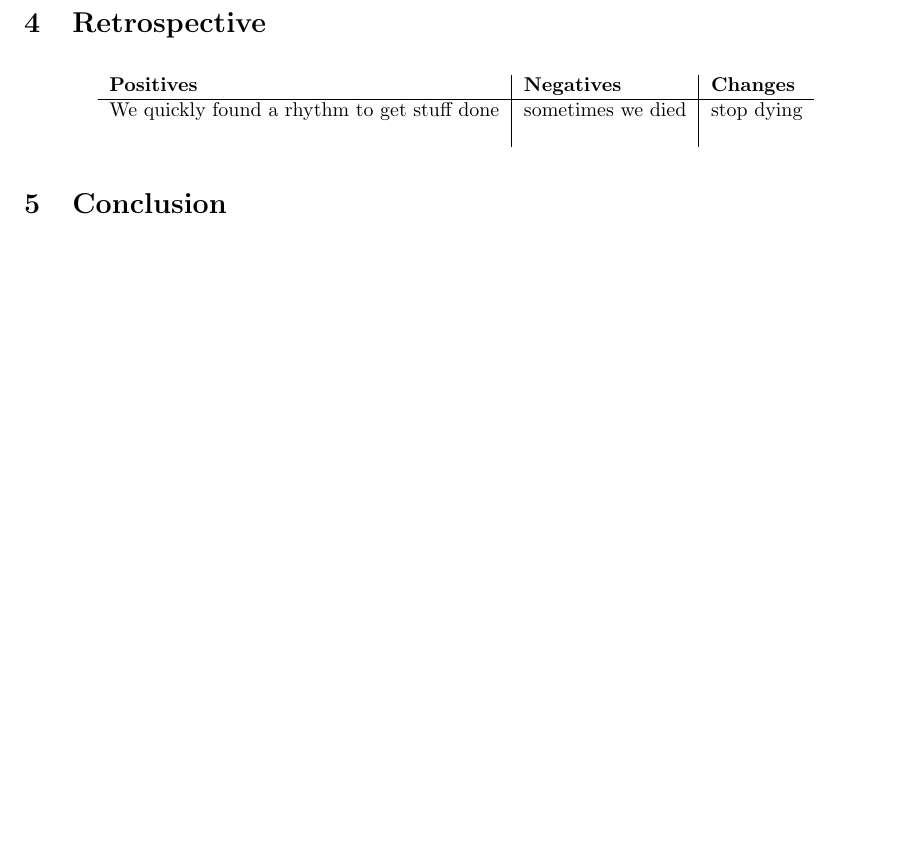
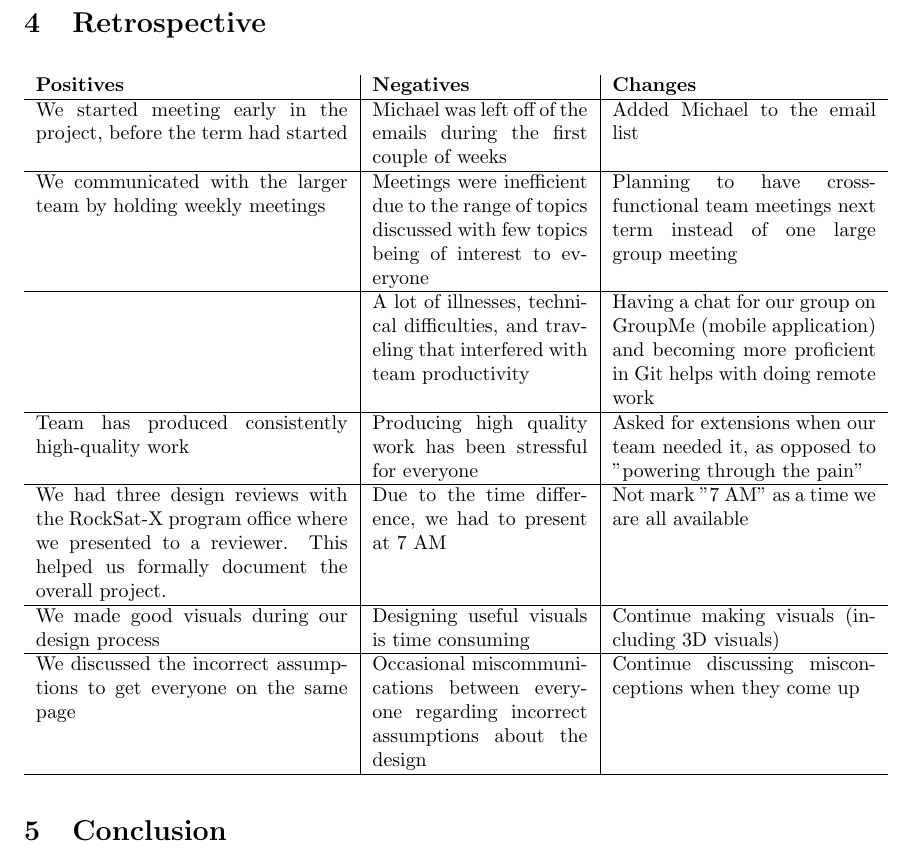
Before and after one commit to nonbinaryprogrammer/SeniorDesign, a LaTeX paper (deliverables/ProgressUpdate/ProgressUpdate.tex, which reads deliverables/ProgressUpdate/retrospective.tex): part of page 14 of 14, cut so that both start at the same text. Compiled offline with pdfLaTeX.

Commit message:
table and pdf updated

```diff
--- a/deliverables/ProgressUpdate/retrospective.tex
+++ b/deliverables/ProgressUpdate/retrospective.tex
@@ -3,7 +3,32 @@
 { \textwidth }
 { J | J | J }
 \textbf{Positives} & \textbf{Negatives} & \textbf{Changes} \\ \hline
-We quickly found a rhythm to get stuff done & sometimes we died & stop dying
+
+We started meeting early in the project, before the term had started & Michael was left off of the emails
+during the first couple of weeks & Added Michael to the email list \\ \hline
+
+We communicated with the larger team by holding weekly meetings & Meetings were inefficient due to the range of topics
+discussed with few topics being of interest to everyone & Planning to have cross-functional team meetings
+next term instead of one large group meeting \\ \hline
+
+ & A lot of illnesses, technical difficulties, and traveling that interfered with team productivity
+& Having a chat for our group on GroupMe (mobile application) and
+becoming more proficient in Git helps with doing remote work \\ \hline
+
+Team has produced consistently high-quality work & Producing high quality work has been stressful for everyone
+& Asked for extensions when our team needed it, as opposed to "powering through the pain" \\ \hline
+
+We had three design reviews with the RockSat-X program office where we presented to a reviewer. This helped
+us formally document the overall project. & Due to the time difference, we had to present at 7 AM
+& Not mark "7 AM" as a time we are all available \\ \hline
+
+We made good visuals during our design process & Designing useful visuals is time consuming
+& Continue making visuals (including 3D visuals) \\ \hline
+
+We discussed the incorrect assumptions to get everyone on the same page
+& Occasional miscommunications between everyone regarding incorrect assumptions about the design
+& Continue discussing misconceptions when they come up \\ \hline
+
 
 \end{tabulary}
 \end{center}
```
Also changed, not shown: deliverables/ProgressUpdate/ProgressUpdate.pdf.
